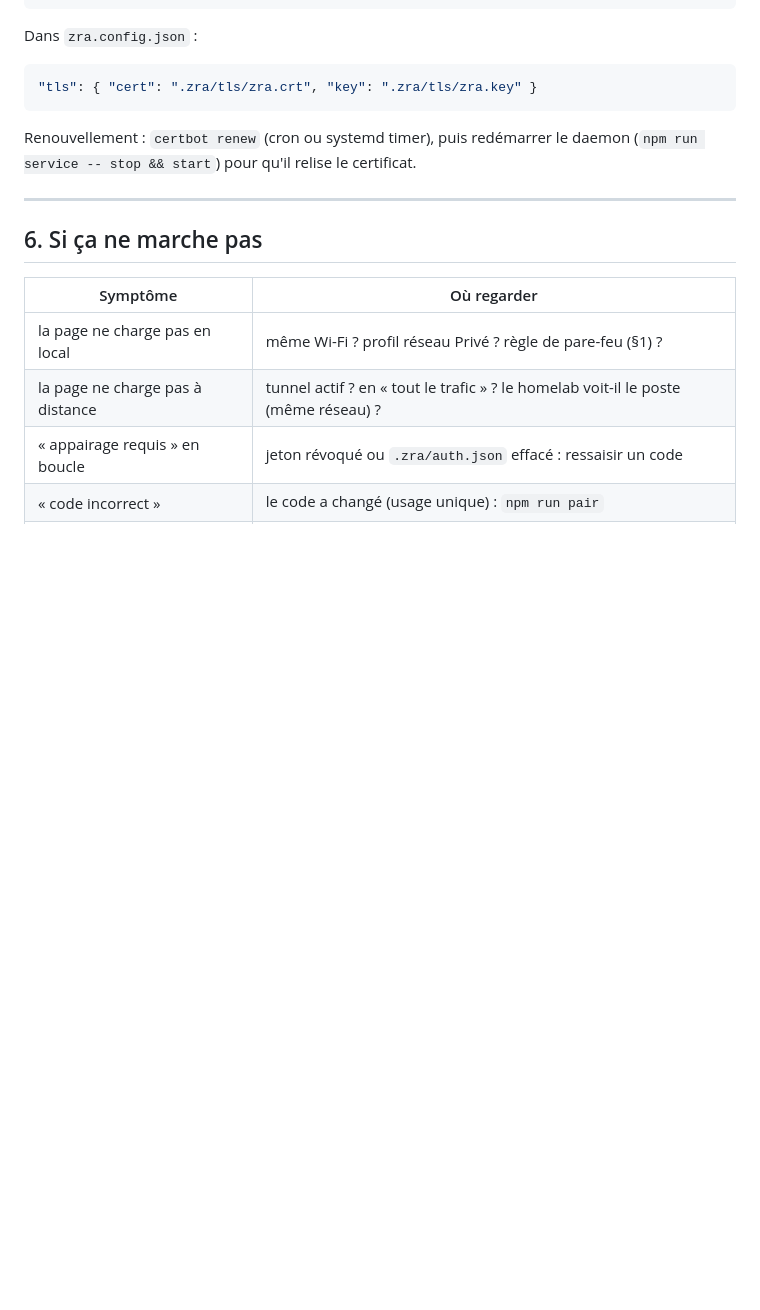
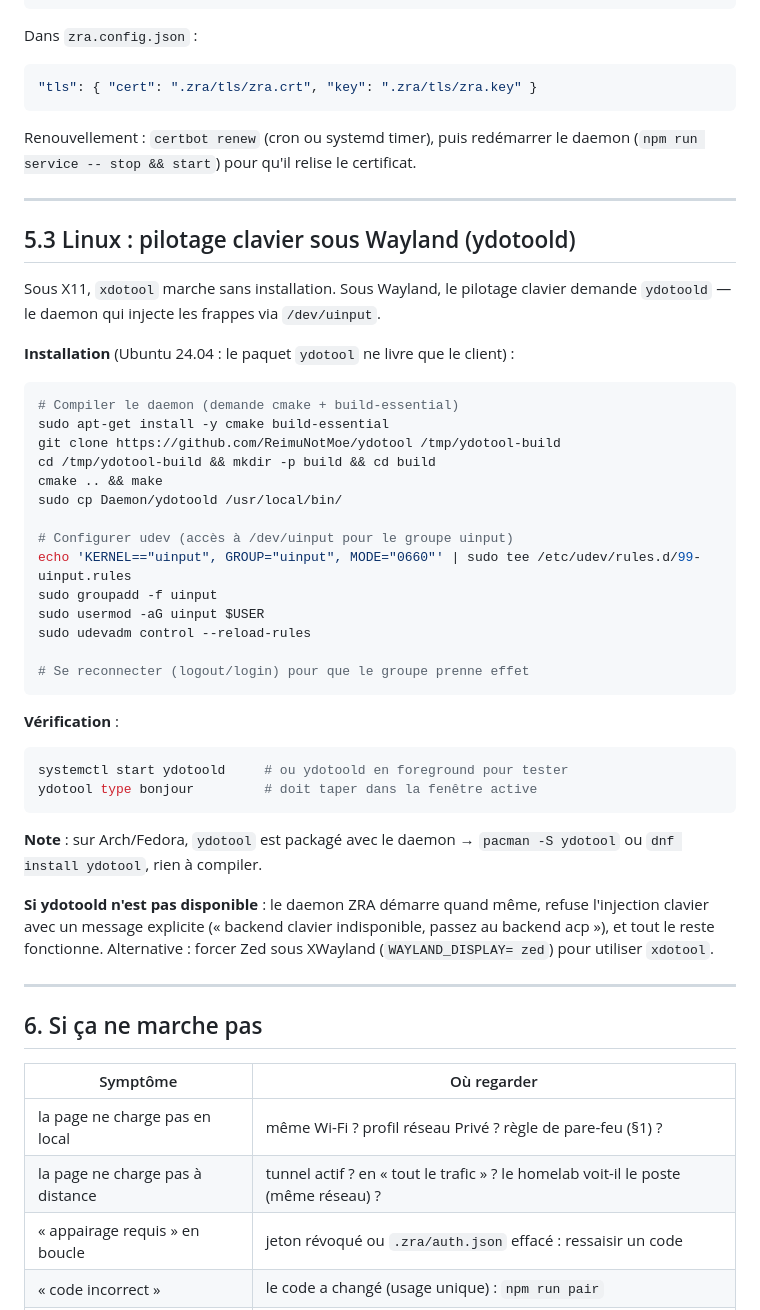
Before and after one commit to gdelaunay/zra, a Markdown page: DEPLOY.md, the part around the change. Drawn GitHub-style; blank space fills up the shorter version.

Commit message:
docs: guide d'installation ydotoold pour Wayland (§5.3)

````diff
--- a/DEPLOY.md
+++ b/DEPLOY.md
@@ -258,6 +258,47 @@ daemon (`npm run service -- stop && start`) pour qu'il relise le certificat.
 
 ---
 
+## 5.3 Linux : pilotage clavier sous Wayland (ydotoold)
+
+Sous X11, `xdotool` marche sans installation. Sous Wayland, le pilotage clavier
+demande `ydotoold` — le daemon qui injecte les frappes via `/dev/uinput`.
+
+**Installation** (Ubuntu 24.04 : le paquet `ydotool` ne livre que le client) :
+
+```bash
+# Compiler le daemon (demande cmake + build-essential)
+sudo apt-get install -y cmake build-essential
+git clone https://github.com/ReimuNotMoe/ydotool /tmp/ydotool-build
+cd /tmp/ydotool-build && mkdir -p build && cd build
+cmake .. && make
+sudo cp Daemon/ydotoold /usr/local/bin/
+
+# Configurer udev (accès à /dev/uinput pour le groupe uinput)
+echo 'KERNEL=="uinput", GROUP="uinput", MODE="0660"' | sudo tee /etc/udev/rules.d/99-uinput.rules
+sudo groupadd -f uinput
+sudo usermod -aG uinput $USER
+sudo udevadm control --reload-rules
+
+# Se reconnecter (logout/login) pour que le groupe prenne effet
+```
+
+**Vérification** :
+
+```bash
+systemctl start ydotoold     # ou ydotoold en foreground pour tester
+ydotool type bonjour         # doit taper dans la fenêtre active
+```
+
+**Note** : sur Arch/Fedora, `ydotool` est packagé avec le daemon → `pacman -S ydotool`
+ou `dnf install ydotool`, rien à compiler.
+
+**Si ydotoold n'est pas disponible** : le daemon ZRA démarre quand même, refuse
+l'injection clavier avec un message explicite (« backend clavier indisponible,
+passez au backend acp »), et tout le reste fonctionne. Alternative : forcer Zed
+sous XWayland (`WAYLAND_DISPLAY= zed`) pour utiliser `xdotool`.
+
+---
+
 ## 6. Si ça ne marche pas
 
 | Symptôme | Où regarder |
````
